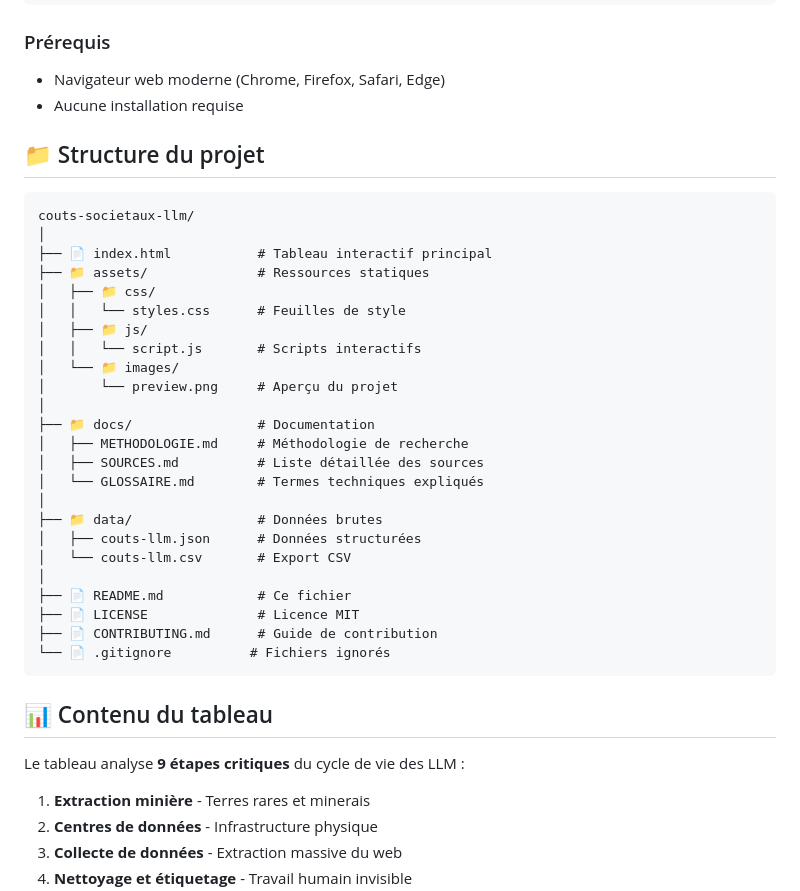
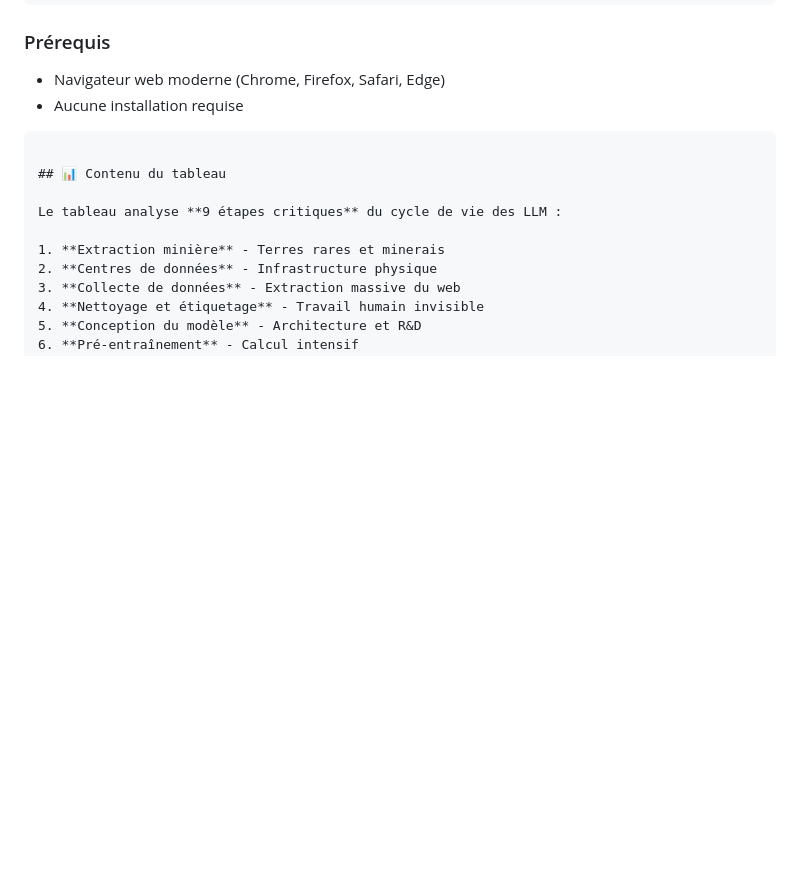
Before and after one commit to otakuch/couts-societaux-llm, a Markdown page: README.md, the part around one of its changes. GitHub-like rendering; blank space fills up the shorter version.

````diff
--- a/README.md
+++ b/README.md
@@ -32,33 +32,6 @@ cd couts-societaux-llm
 - Navigateur web moderne (Chrome, Firefox, Safari, Edge)
 - Aucune installation requise
 
-## 📁 Structure du projet
-
-```
-couts-societaux-llm/
-│
-├── 📄 index.html           # Tableau interactif principal
-├── 📁 assets/              # Ressources statiques
-│   ├── 📁 css/
-│   │   └── styles.css      # Feuilles de style
-│   ├── 📁 js/
-│   │   └── script.js       # Scripts interactifs
-│   └── 📁 images/
-│       └── preview.png     # Aperçu du projet
-│
-├── 📁 docs/                # Documentation
-│   ├── METHODOLOGIE.md     # Méthodologie de recherche
-│   ├── SOURCES.md          # Liste détaillée des sources
-│   └── GLOSSAIRE.md        # Termes techniques expliqués
-│
-├── 📁 data/                # Données brutes
-│   ├── couts-llm.json      # Données structurées
-│   └── couts-llm.csv       # Export CSV
-│
-├── 📄 README.md            # Ce fichier
-├── 📄 LICENSE              # Licence MIT
-├── 📄 CONTRIBUTING.md      # Guide de contribution
-└── 📄 .gitignore          # Fichiers ignorés
 ```
 
 ## 📊 Contenu du tableau
````
Also changed, not shown: other parts of README.md (+1 -1 lines).
